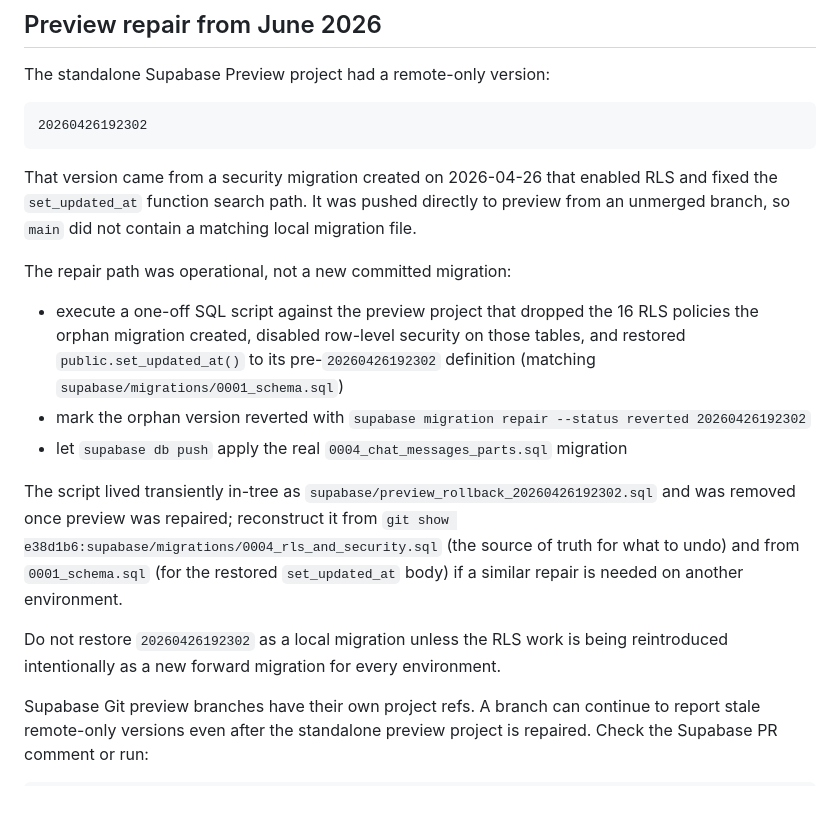
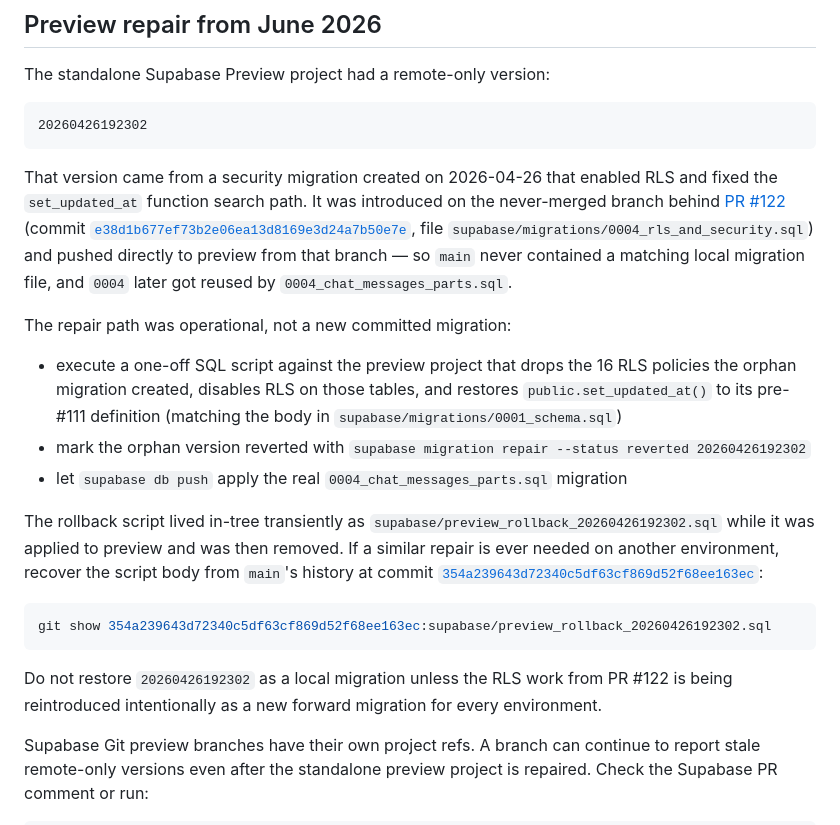
Before and after one commit to zew1me/fitness-coach-agent, a Markdown page: docs/supabase-migration-history.md, the part around the change. Rendered like a GitHub page; blank space fills up the shorter version.

Commit message:
docs(supabase): cite PR #122 source and 354a239 script-recovery commit
Address review feedback on durability of the reconstruction pointers.
Split the two references by purpose:

- PR #122 + full SHA e38d1b677ef73b2e06ea13d8169e3d24a7b50e7e named
  upfront as the root cause of the orphan 20260426192302 on preview
  (the never-merged branch where the RLS migration was introduced).
- Full SHA 354a239643d72340c5df63cf869d52f68ee163ec on main given as
  the recovery point for the rollback script body itself, with the
  git show command spelled out so a future repair doesn't have to
  spelunk.

Both SHAs are full 40-char and linked to commit URLs so the
references survive branch deletion of `fix/issue-111-112-db-security`.

Co-Authored-By: Claude Opus 4.7 <noreply@anthropic.com>

````diff
--- a/docs/supabase-migration-history.md
+++ b/docs/supabase-migration-history.md
@@ -18,29 +18,37 @@ The standalone Supabase Preview project had a remote-only version:
 ```
 
 That version came from a security migration created on 2026-04-26 that enabled
-RLS and fixed the `set_updated_at` function search path. It was pushed directly
-to preview from an unmerged branch, so `main` did not contain a matching local
-migration file.
+RLS and fixed the `set_updated_at` function search path. It was introduced on
+the never-merged branch behind
+[PR #122](https://github.com/zew1me/fitness-coach-agent/pull/122) (commit
+[`e38d1b677ef73b2e06ea13d8169e3d24a7b50e7e`](https://github.com/zew1me/fitness-coach-agent/commit/e38d1b677ef73b2e06ea13d8169e3d24a7b50e7e),
+file `supabase/migrations/0004_rls_and_security.sql`) and pushed directly to
+preview from that branch — so `main` never contained a matching local migration
+file, and `0004` later got reused by `0004_chat_messages_parts.sql`.
 
 The repair path was operational, not a new committed migration:
 
-- execute a one-off SQL script against the preview project that dropped the 16
-  RLS policies the orphan migration created, disabled row-level security on
-  those tables, and restored `public.set_updated_at()` to its pre-`20260426192302`
-  definition (matching `supabase/migrations/0001_schema.sql`)
+- execute a one-off SQL script against the preview project that drops the 16
+  RLS policies the orphan migration created, disables RLS on those tables, and
+  restores `public.set_updated_at()` to its pre-#111 definition (matching the
+  body in `supabase/migrations/0001_schema.sql`)
 - mark the orphan version reverted with
   `supabase migration repair --status reverted 20260426192302`
 - let `supabase db push` apply the real `0004_chat_messages_parts.sql` migration
 
-The script lived transiently in-tree as
-`supabase/preview_rollback_20260426192302.sql` and was removed once preview was
-repaired; reconstruct it from `git show e38d1b6:supabase/migrations/0004_rls_and_security.sql`
-(the source of truth for what to undo) and from `0001_schema.sql` (for the
-restored `set_updated_at` body) if a similar repair is needed on another
-environment.
+The rollback script lived in-tree transiently as
+`supabase/preview_rollback_20260426192302.sql` while it was applied to preview
+and was then removed. If a similar repair is ever needed on another
+environment, recover the script body from `main`'s history at commit
+[`354a239643d72340c5df63cf869d52f68ee163ec`](https://github.com/zew1me/fitness-coach-agent/commit/354a239643d72340c5df63cf869d52f68ee163ec):
 
-Do not restore `20260426192302` as a local migration unless the RLS work is being
-reintroduced intentionally as a new forward migration for every environment.
+```bash
+git show 354a239643d72340c5df63cf869d52f68ee163ec:supabase/preview_rollback_20260426192302.sql
+```
+
+Do not restore `20260426192302` as a local migration unless the RLS work from
+PR #122 is being reintroduced intentionally as a new forward migration for
+every environment.
 
 Supabase Git preview branches have their own project refs. A branch can continue
 to report stale remote-only versions even after the standalone preview project is
````
